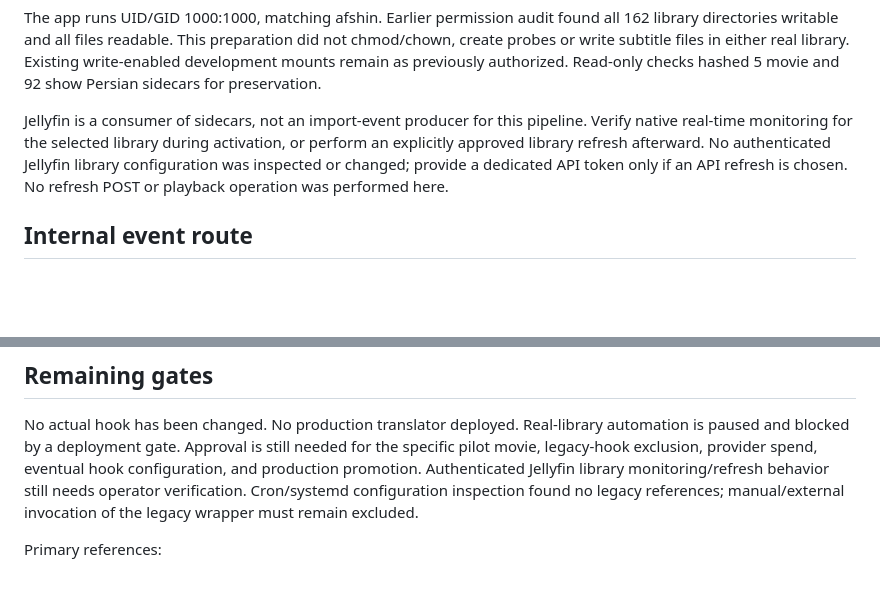
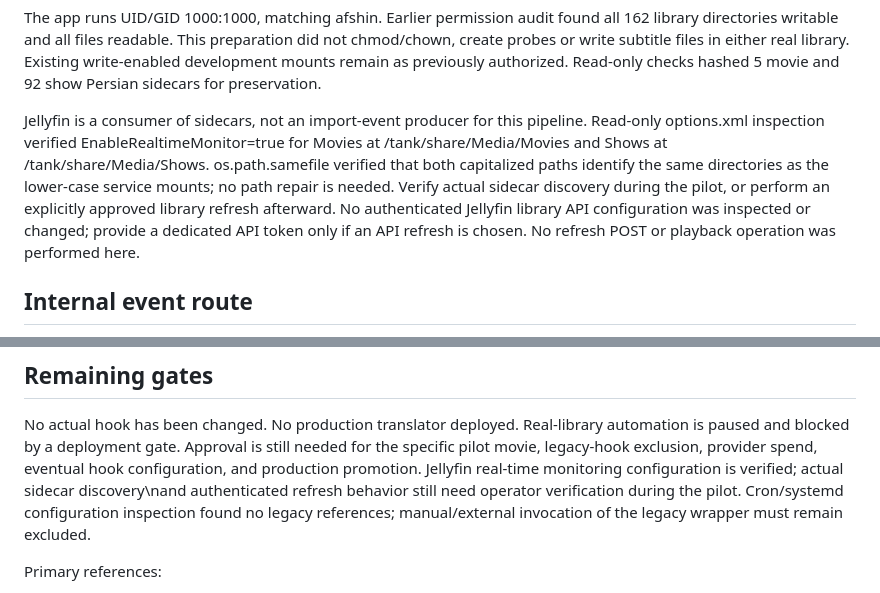
Before and after one commit to afshinsb/universal-subtitle-translator, a Markdown page: docs/prime-integration.md, 2 parts joined by grey strips. GitHub-like rendering; blank space fills up the shorter version.

Commit message:
Document verified Jellyfin library paths and monitoring

```diff
--- a/docs/prime-integration.md
+++ b/docs/prime-integration.md
@@ -27,9 +27,13 @@ Existing write-enabled development mounts remain as previously authorized.
 Read-only checks hashed 5 movie and 92 show Persian sidecars for preservation.
 
 Jellyfin is a consumer of sidecars, not an import-event producer for this
-pipeline. Verify native real-time monitoring for the selected library during
-activation, or perform an explicitly approved library refresh afterward.
-No authenticated Jellyfin library configuration was inspected or changed;
+pipeline. Read-only options.xml inspection verified EnableRealtimeMonitor=true
+for Movies at /tank/share/Media/Movies and Shows at /tank/share/Media/Shows.
+os.path.samefile verified that both capitalized paths identify the same
+directories as the lower-case service mounts; no path repair is needed.
+Verify actual sidecar discovery during the pilot, or perform an explicitly
+approved library refresh afterward.
+No authenticated Jellyfin library API configuration was inspected or changed;
 provide a dedicated API token only if an API refresh is chosen. No refresh
 POST or playback operation was performed here.
 
@@ -230,8 +234,7 @@ No actual hook has been changed. No production translator deployed.
 Real-library automation is paused and blocked by a deployment gate.
 Approval is still needed for the specific pilot movie, legacy-hook exclusion,
 provider spend, eventual hook configuration, and production promotion.
-Authenticated Jellyfin library monitoring/refresh behavior still needs operator
-verification. Cron/systemd configuration inspection found no legacy references;
+Jellyfin real-time monitoring configuration is verified; actual sidecar discovery\nand authenticated refresh behavior still need operator verification during the pilot. Cron/systemd configuration inspection found no legacy references;
 manual/external invocation of the legacy wrapper must remain excluded.
 
 Primary references:
```
